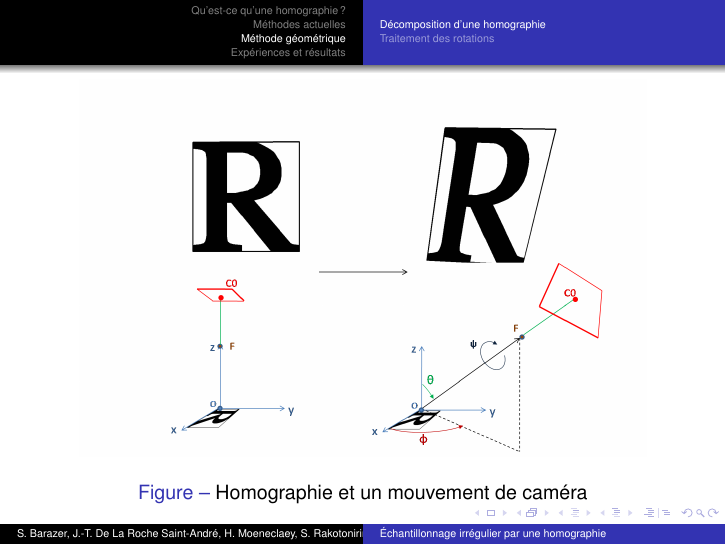
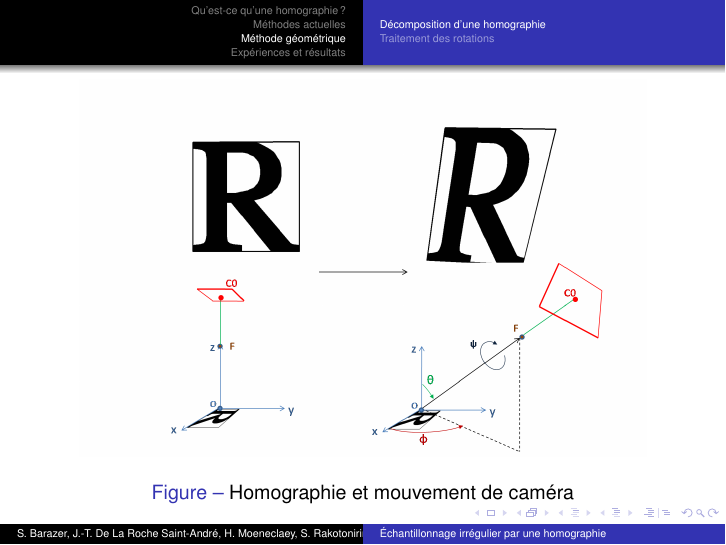
Before and after one commit to hugomoe/presentration_mi_parcours, LaTeX slides (10h05_Barazer_De_La_Roche_Saint-André_Moeneclaey_Rakotonirina-Ricquebourg.tex): page 11 of 26. Compiled offline with pdfLaTeX.

Commit message:
Update 10h05_Barazer_De_La_Roche_Saint-André_Moeneclaey_Rakotonirina-Ricquebourg.tex

```diff
--- a/10h05_Barazer_De_La_Roche_Saint-André_Moeneclaey_Rakotonirina-Ricquebourg.tex
+++ b/10h05_Barazer_De_La_Roche_Saint-André_Moeneclaey_Rakotonirina-Ricquebourg.tex
@@ -187,7 +187,7 @@
   \begin{figure}
    \centering
    \includegraphics[width=100mm]{beamer_decompo_all.png}
-   \caption{Homographie et un mouvement de caméra}
+   \caption{Homographie et mouvement de caméra}
   \end{figure}
   \end{frame}
 
```
